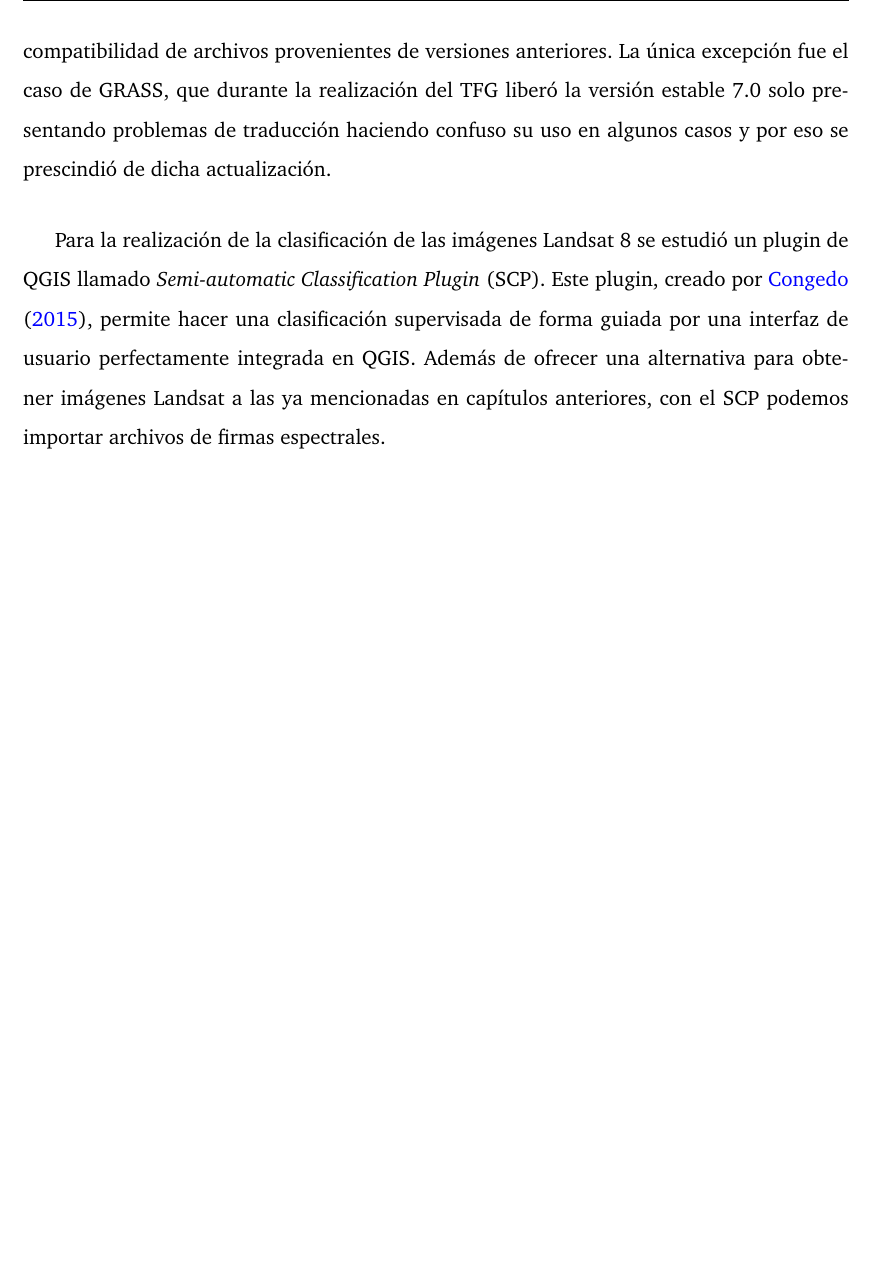
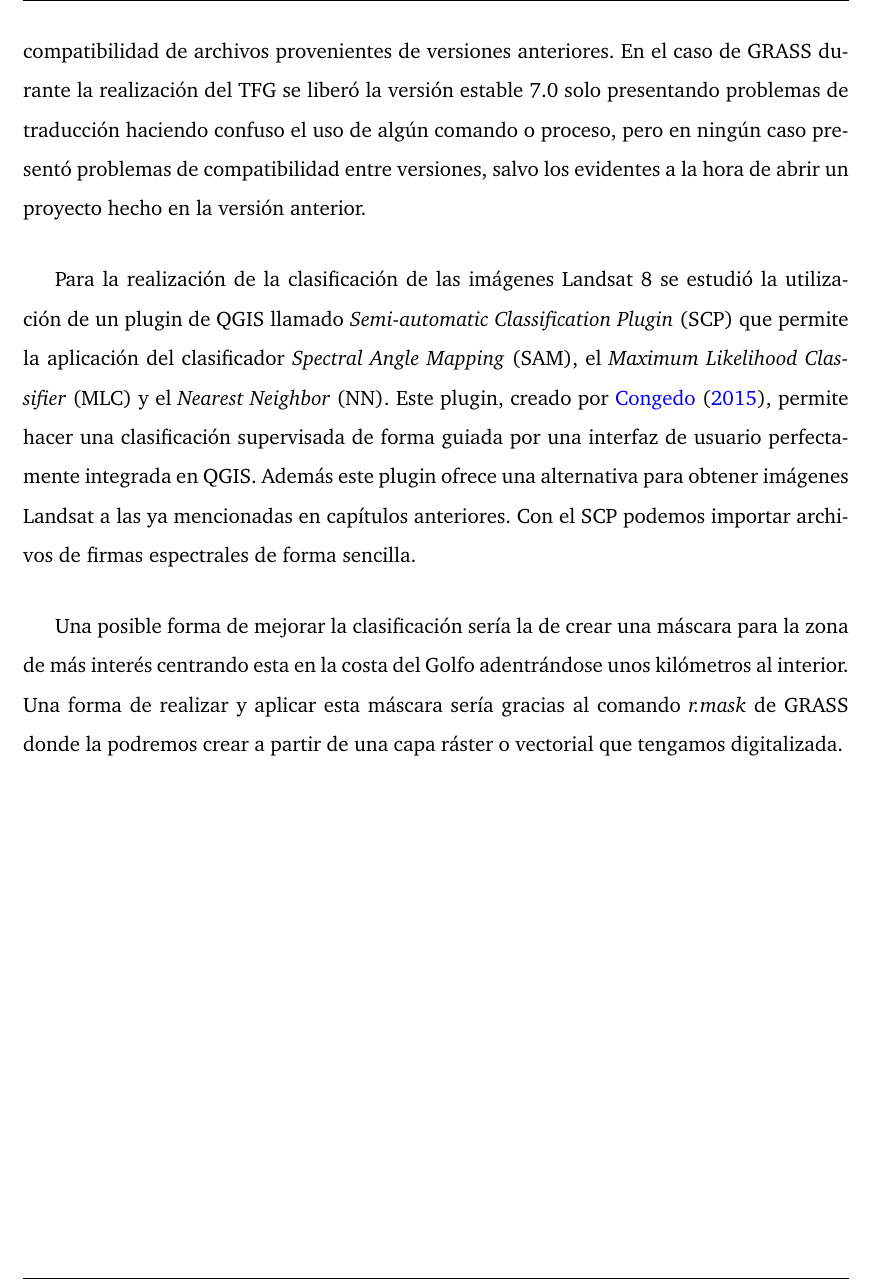
Before and after one commit to MarcosRial/TFG, a LaTeX book (Memoria/TFG.tex, which reads Memoria/conclusiones.tex): part of page 84 of 88, cut so that both start at the same text, the shorter picture padded with empty space. Compiled offline with pdfLaTeX.

Commit message:
Añadido nuevo parrafo sobre mejoras en la clasificacion

```diff
--- a/Memoria/conclusiones.tex
+++ b/Memoria/conclusiones.tex
@@ -12,6 +12,8 @@ La primera conclusión que se puede extraer de la realización de este \ac{TFG}
 
 En cualquier caso, se preveía una dificultad el poder clasificar tres especies de mangle, que ya de por sí no están claramente separadas en el terreno, en una imagen de resolución espacial de 30 metros. Una posible solución a este problema sería el de tomar otro tipo de imagen satelital con mayor resolución espacial, como puede ser Spot o IKONOS, o realizar una fusión de imágenes combinando la mayor resolución espacial mencionada con la amplia resolución espectral de Landsat 8.\Sep
 
-Otro aspecto a tener en cuenta es el del software. Durante las distintas fases de realización del trabajo resultaron llamativas las numerosas actualizaciones que recibió el software. Y aunque la mayoría fueron actualizaciones menores que no afectaban a funciones importantes del programa, cabe destacar que el cambio de versión no resultó un problema de compatibilidad de archivos provenientes de versiones anteriores. La única excepción fue el caso de GRASS, que durante la realización del \ac{TFG} liberó la versión estable 7.0 solo presentando problemas de traducción haciendo confuso su uso en algunos casos y por eso se prescindió de dicha actualización.\Sep
+Otro aspecto a tener en cuenta es el del software. Durante las distintas fases de realización del trabajo resultaron llamativas las numerosas actualizaciones que recibió el software. Y aunque la mayoría fueron actualizaciones menores que no afectaban a funciones importantes del programa, cabe destacar que el cambio de versión no resultó un problema de compatibilidad de archivos provenientes de versiones anteriores. En el caso de GRASS durante la realización del \ac{TFG} se liberó la versión estable 7.0 solo presentando problemas de traducción haciendo confuso el uso de algún comando o proceso, pero en ningún caso presentó problemas de compatibilidad entre versiones, salvo los evidentes a la hora de abrir un proyecto hecho en la versión anterior.\Sep
 
-Para la realización de la clasificación de las imágenes Landsat 8 se estudió un plugin de QGIS llamado \ac{SCP}. Este plugin, creado por \cite{Congedo2015}, permite hacer una clasificación supervisada de forma guiada por una interfaz de usuario perfectamente integrada en QGIS. Además de ofrecer una alternativa para obtener imágenes Landsat a las ya mencionadas en capítulos anteriores, con el \ac{SCP} podemos importar archivos de firmas espectrales.\Sep
+Para la realización de la clasificación de las imágenes Landsat 8 se estudió la utilización de un plugin de QGIS llamado \ac{SCP} que permite la aplicación del clasificador \ac{SAM}, el \ac{MLC} y el \ac{NN}. Este plugin, creado por \cite{Congedo2015}, permite hacer una clasificación supervisada de forma guiada por una interfaz de usuario perfectamente integrada en QGIS. Además este plugin ofrece una alternativa para obtener imágenes Landsat a las ya mencionadas en capítulos anteriores. Con el \ac{SCP} podemos importar archivos de firmas espectrales de forma sencilla.\Sep
+
+Una posible forma de mejorar la clasificación sería la de crear una máscara para la zona de más interés centrando esta en la costa del Golfo adentrándose unos kilómetros al interior. Una forma de realizar y aplicar esta máscara sería gracias al comando \textit{r.mask} de GRASS donde la podremos crear a partir de una capa ráster o vectorial que tengamos digitalizada.
```
